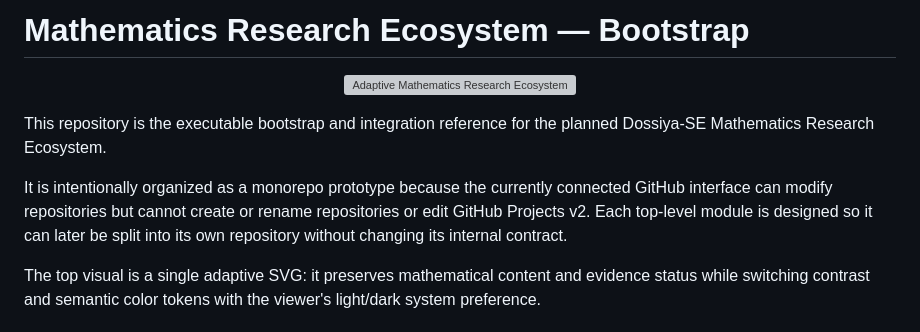
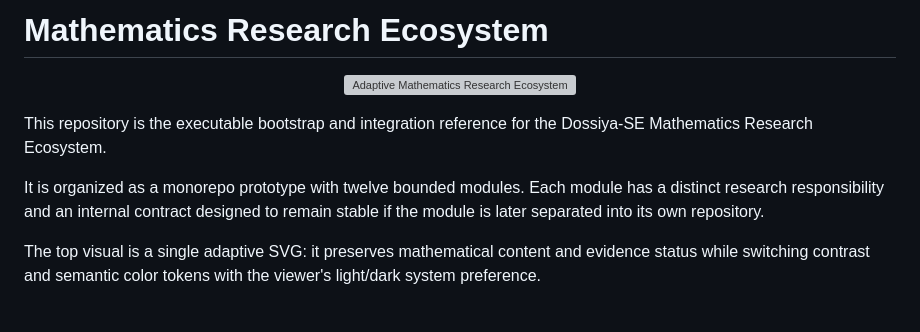
Before and after one commit to Dossiya-SE/Dossiya-SE-Dossiya-SE, a Markdown page: README.md, the part around the change. Rendered like a GitHub page; grey boxes are pictures that could not be loaded.

Commit message:
Professionalize Mathematics Research Ecosystem public identity
Remove tool-specific plumbing from the public README, clarify the twelve-module monorepo architecture, and preserve all mathematical, provenance, and verification contracts.

```diff
--- a/README.md
+++ b/README.md
@@ -1,12 +1,12 @@
-# Mathematics Research Ecosystem — Bootstrap
+# Mathematics Research Ecosystem
 
 <p align="center">
   <img src="assets/mathematics-ecosystem-v4.svg" width="100%" alt="Adaptive Mathematics Research Ecosystem architecture" />
 </p>
 
-This repository is the executable bootstrap and integration reference for the planned Dossiya-SE Mathematics Research Ecosystem.
+This repository is the executable bootstrap and integration reference for the Dossiya-SE Mathematics Research Ecosystem.
 
-It is intentionally organized as a monorepo prototype because the currently connected GitHub interface can modify repositories but cannot create or rename repositories or edit GitHub Projects v2. Each top-level module is designed so it can later be split into its own repository without changing its internal contract.
+It is organized as a monorepo prototype with twelve bounded modules. Each module has a distinct research responsibility and an internal contract designed to remain stable if the module is later separated into its own repository.
 
 The top visual is a single adaptive SVG: it preserves mathematical content and evidence status while switching contrast and semantic color tokens with the viewer's light/dark system preference.
 
```
